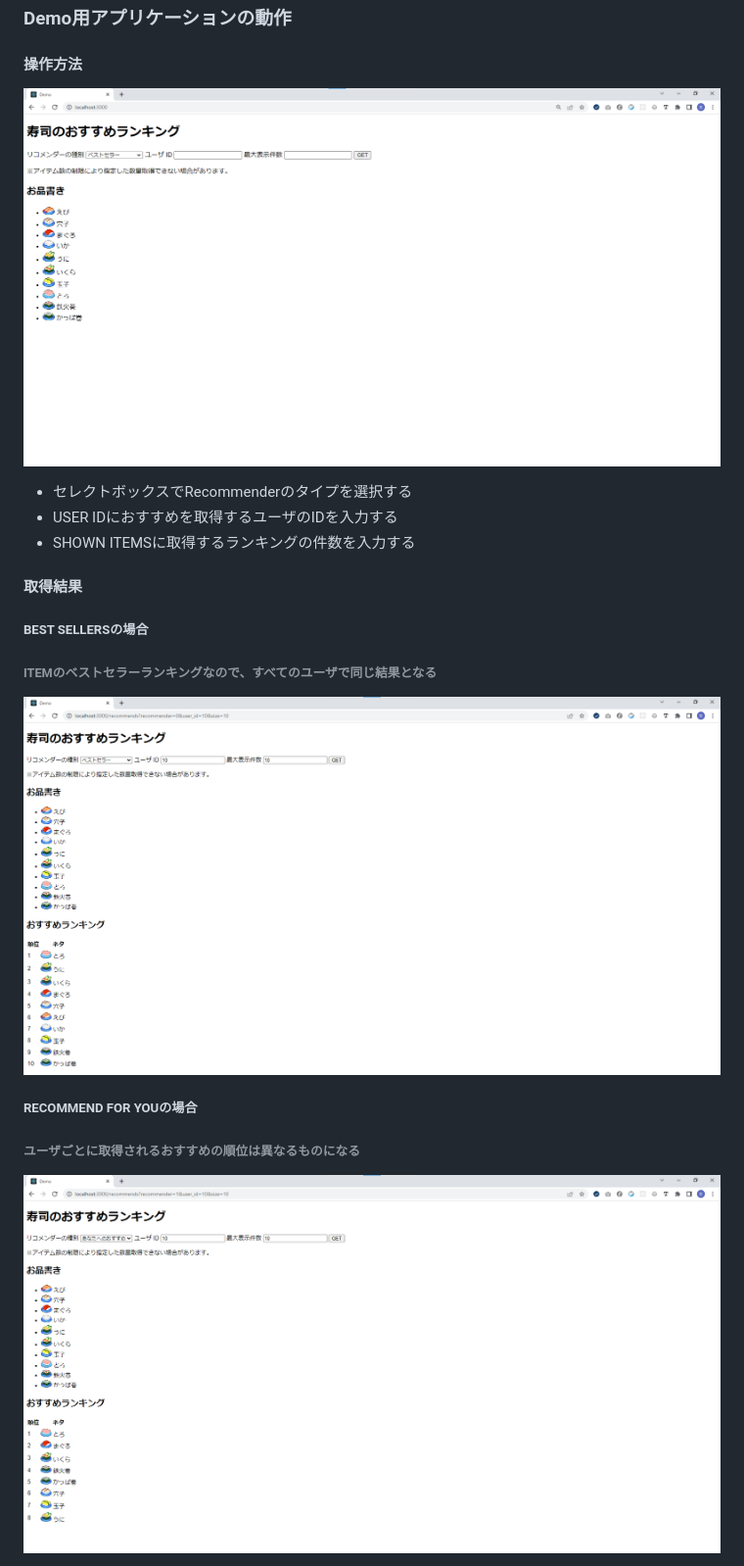
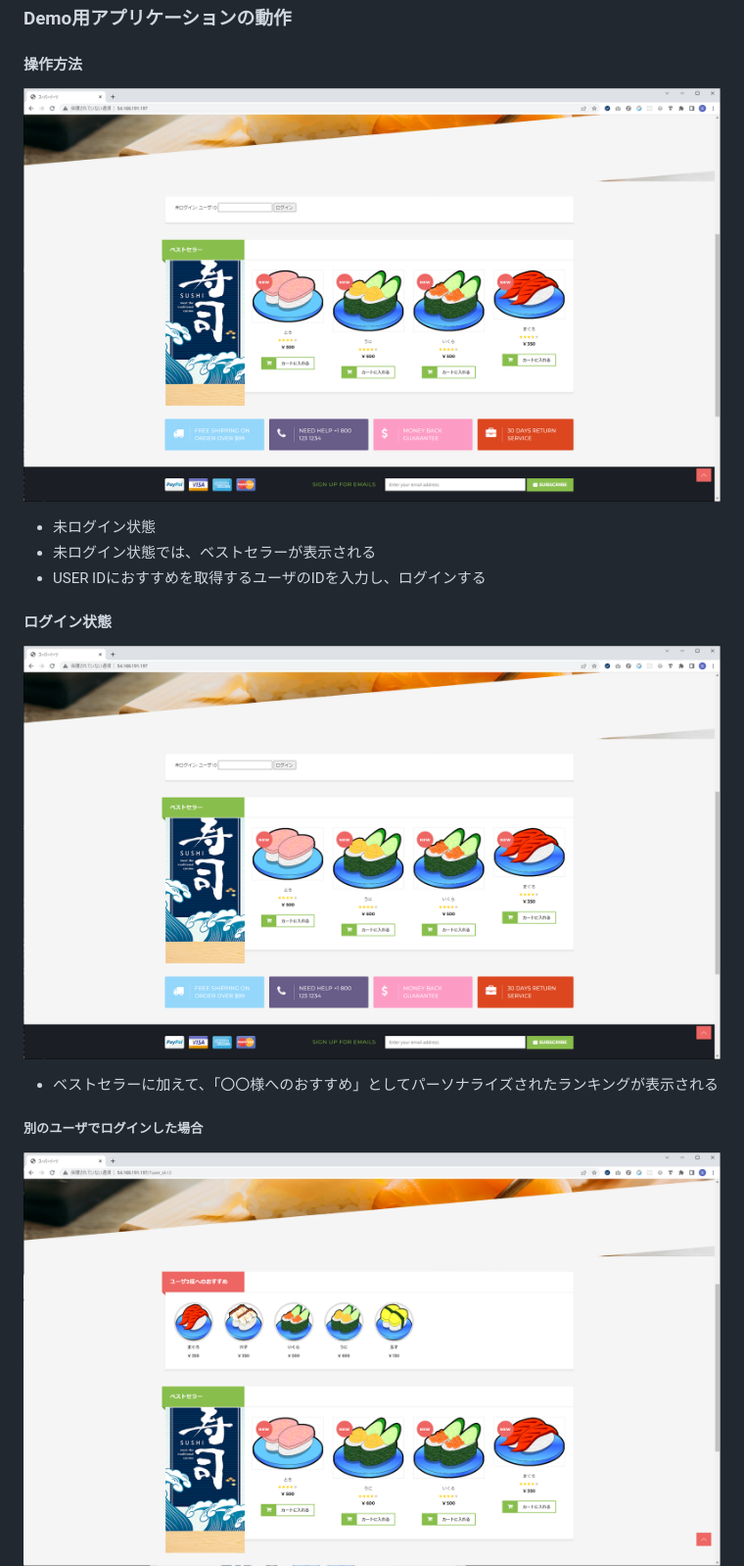
Before and after one commit to genokamura/cc_personalize_demo, a Markdown page: README.md, the part around the change printed below. Shown: that part at 98% size. Rendered like a GitHub page; pictures changed too: images/demo1.png, images/demo2.png, images/demo3.png.

Commit message:
update images

```diff
--- a/README.md
+++ b/README.md
@@ -155,20 +155,16 @@ rails s
 
 ![demo1](./images/demo1.png)
 
-- セレクトボックスでRecommenderのタイプを選択する
-- USER IDにおすすめを取得するユーザのIDを入力する
-- SHOWN ITEMSに取得するランキングの件数を入力する
+- 未ログイン状態
+- 未ログイン状態では、ベストセラーが表示される
+- USER IDにおすすめを取得するユーザのIDを入力し、ログインする
 
-#### 取得結果
-
-##### BEST SELLERSの場合
-
-###### ITEMのベストセラーランキングなので、すべてのユーザで同じ結果となる
+#### ログイン状態
 
 ![demo2](./images/demo2.png)
 
-##### RECOMMEND FOR YOUの場合
+- ベストセラーに加えて、「〇〇様へのおすすめ」としてパーソナライズされたランキングが表示される
 
-###### ユーザごとに取得されるおすすめの順位は異なるものになる
+##### 別のユーザでログインした場合
 
 ![demo3](./images/demo3.png)
```
Also changed, not shown: other parts of README.md (+2 -1 lines).
